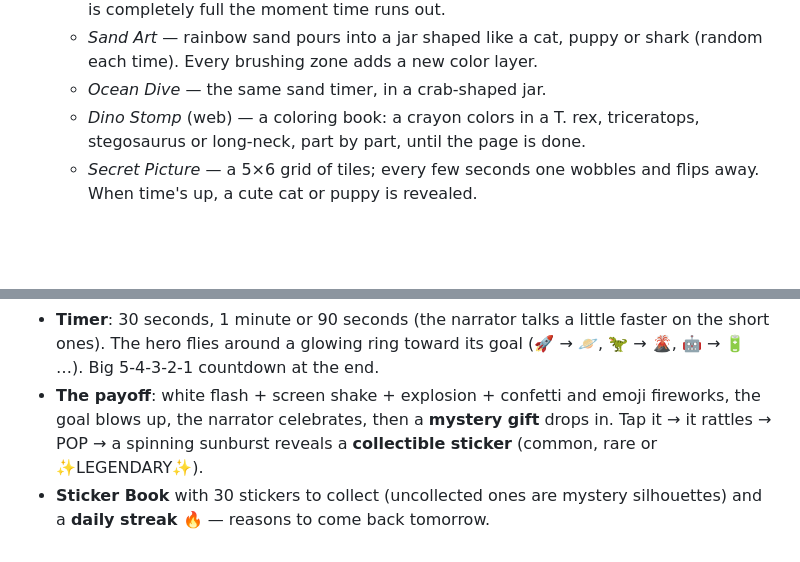
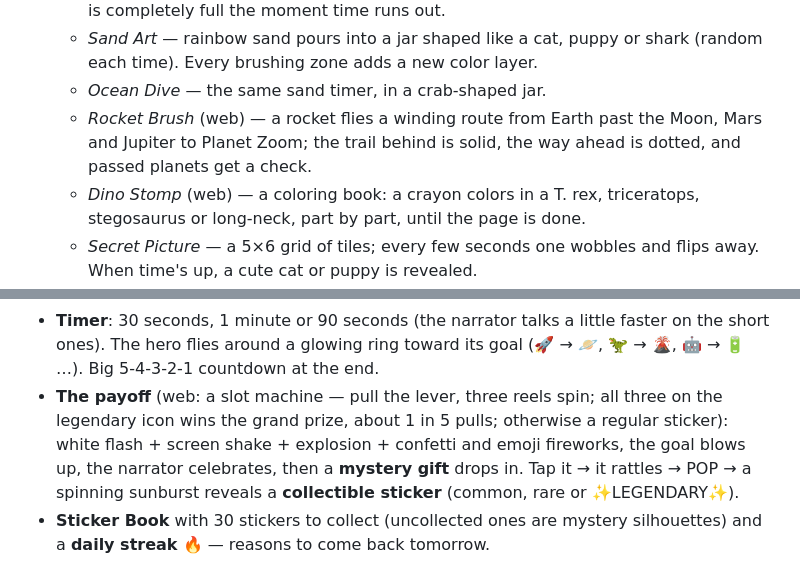
Before and after one commit to danhammonddesign/TimerApp, a Markdown page: README.md, 2 parts joined by grey strips. Drawn GitHub-style; blank space fills up the shorter version.

```diff
--- a/README.md
+++ b/README.md
@@ -24,6 +24,7 @@ the side of the mouth being brushed, scrubs with a toothbrush and wears a costum
   - *Marble Drop* — a plinko board: marbles bounce down the pegs and pile up; the board is completely full the moment time runs out.
   - *Sand Art* — rainbow sand pours into a jar shaped like a cat, puppy or shark (random each time). Every brushing zone adds a new color layer.
   - *Ocean Dive* — the same sand timer, in a crab-shaped jar.
+  - *Rocket Brush* (web) — a rocket flies a winding route from Earth past the Moon, Mars and Jupiter to Planet Zoom; the trail behind is solid, the way ahead is dotted, and passed planets get a check.
   - *Dino Stomp* (web) — a coloring book: a crayon colors in a T. rex, triceratops, stegosaurus or long-neck, part by part, until the page is done.
   - *Secret Picture* — a 5×6 grid of tiles; every few seconds one wobbles and flips away. When time's up, a cute cat or puppy is revealed.
   - The other themes use the big countdown ring with Chompy inside.
@@ -34,7 +35,7 @@ the side of the mouth being brushed, scrubs with a toothbrush and wears a costum
   a mouth map lights up the right teeth, and a little 🪥 scrubs there. There are cheers in between too.
 - **Timer**: 30 seconds, 1 minute or 90 seconds (the narrator talks a little faster on the short ones). The hero flies around a glowing ring
   toward its goal (🚀 → 🪐, 🦖 → 🌋, 🤖 → 🔋 …). Big 5-4-3-2-1 countdown at the end.
-- **The payoff**: white flash + screen shake + explosion + confetti and emoji fireworks, the goal
+- **The payoff** (web: a slot machine — pull the lever, three reels spin; all three on the legendary icon wins the grand prize, about 1 in 5 pulls; otherwise a regular sticker): white flash + screen shake + explosion + confetti and emoji fireworks, the goal
   blows up, the narrator celebrates, then a **mystery gift** drops in. Tap it → it rattles → POP →
   a spinning sunburst reveals a **collectible sticker** (common, rare or ✨LEGENDARY✨).
 - **Sticker Book** with 30 stickers to collect (uncollected ones are mystery silhouettes) and a
```
Also changed, not shown: web/rocket-preview.png (added), web/slot-preview.png (added), 2 other files.
